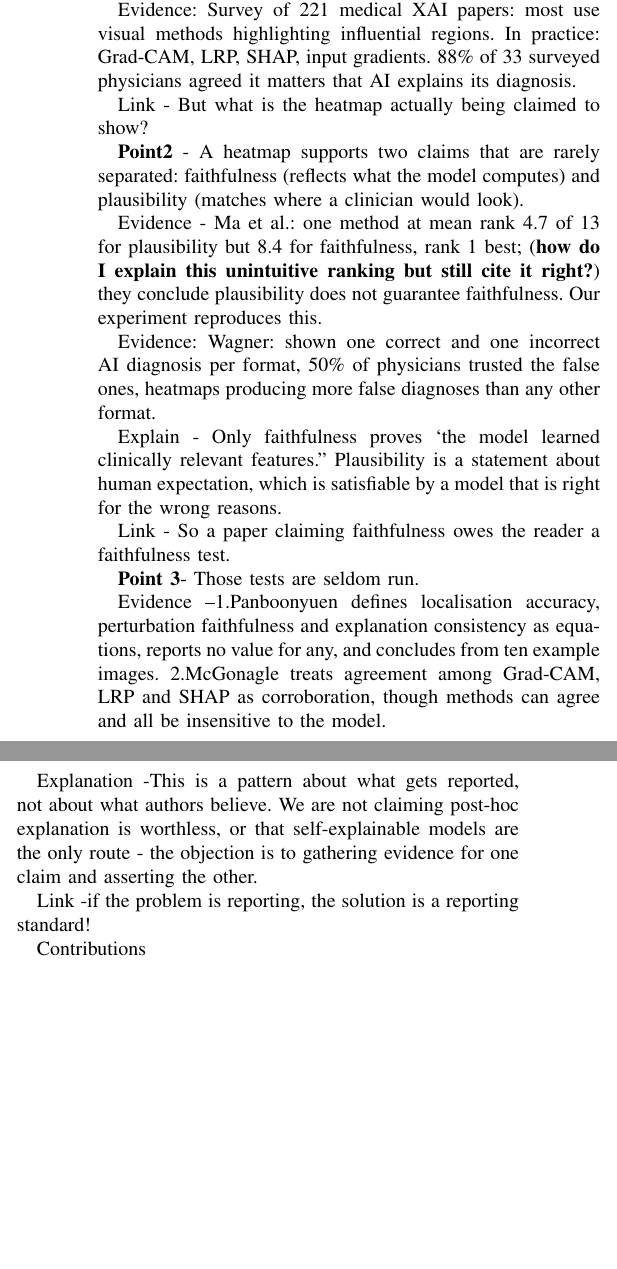
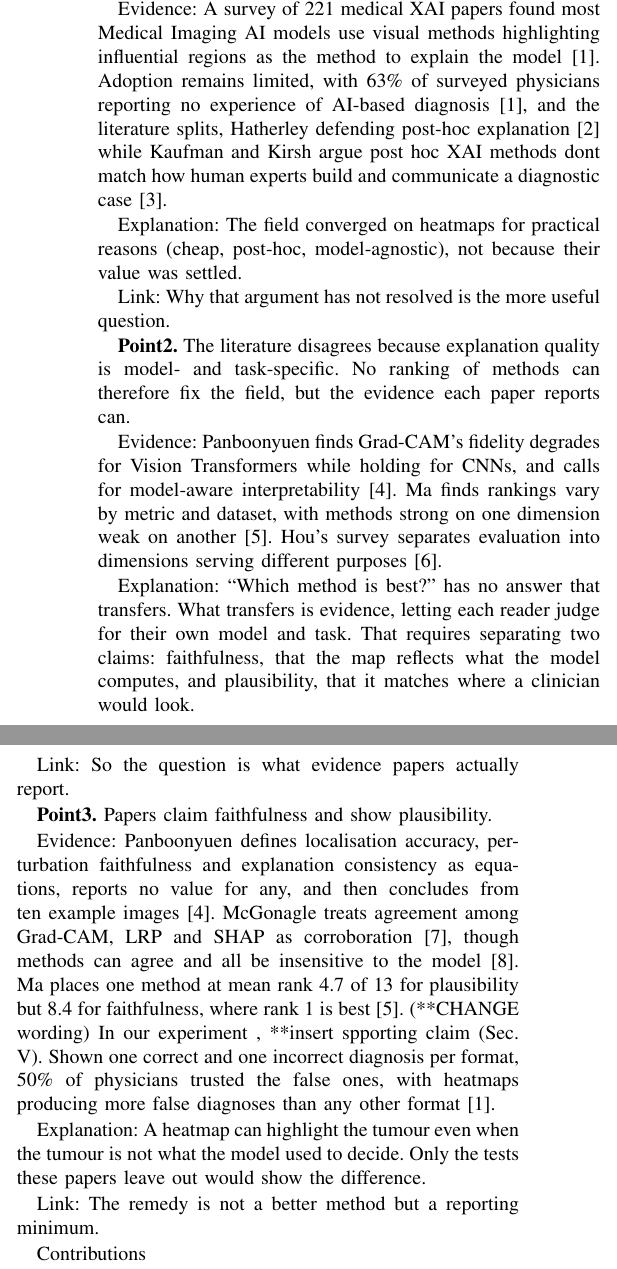
Before and after one commit to CiaranLy/xAI-Journal, a LaTeX paper (Paperv1.tex): two parts of the columns of the page before the commit and two parts of the columns of page 1 of 2 after it, joined at a grey line, cut so that both start at the same text, the shorter picture padded with empty space. Compiled offline with pdfLaTeX.

Commit message:
Update Intro
Same points- changed framing of them

```diff
--- a/Paperv1.tex
+++ b/Paperv1.tex
@@ -28,32 +29,32 @@ Rough draft- When written properly I will cut to 250-300 words (this should be0.
 
-\textbf{Point:1} Saliency maps are the dominant form of explanation in medical imaging AI
+Evidence: A survey of 221 medical XAI papers found most Medical Imaging AI models use visual methods highlighting influential regions as the method to explain the model [1]. Adoption remains limited, with 63\% of surveyed physicians reporting no experience of AI-based diagnosis [1], and the literature splits, Hatherley defending post-hoc explanation [2] while Kaufman and Kirsh argue post hoc XAI methods dont match how human experts build and communicate a diagnostic case [3].
 
-Evidence: Survey of 221 medical XAI papers: most use visual methods highlighting influential regions. In practice: Grad-CAM, LRP, SHAP, input gradients. 88\% of 33 surveyed physicians agreed it matters that AI explains its diagnosis.
+Explanation: The field converged on heatmaps for practical reasons (cheap, post-hoc, model-agnostic), not because their value was settled.
 
-Link - But what is the heatmap actually being claimed to show?
+Link: Why that argument has not resolved is the more useful question.
 
-\textbf{Point2} - A heatmap supports two claims that are rarely separated: faithfulness (reflects what the model computes) and plausibility (matches where a clinician would look).
+\textbf{Point2.} The literature disagrees because explanation quality is model- and task-specific. No ranking of methods can therefore fix the field, but the evidence each paper reports can.
 
-Evidence - Ma et al.: one method at mean rank 4.7 of 13 for plausibility but 8.4 for faithfulness, rank 1 best; (\textbf{how do I explain this unintuitive ranking but still cite it right?}) they conclude plausibility does not guarantee faithfulness. Our experiment reproduces this.
+Evidence: Panboonyuen finds Grad-CAM's fidelity degrades for Vision Transformers while holding for CNNs, and calls for model-aware interpretability [4]. Ma finds rankings vary by metric and dataset, with methods strong on one dimension weak on another [5]. Hou's survey separates evaluation into dimensions serving different purposes [6].
 
-Evidence: Wagner: shown one correct and one incorrect AI diagnosis per format, 50\% of physicians trusted the false ones, heatmaps producing more false diagnoses than any other format.
+Explanation: ``Which method is best?'' has no answer that transfers. What transfers is evidence, letting each reader judge for their own model and task. That requires separating two claims: faithfulness, that the map reflects what the model computes, and plausibility, that it matches where a clinician would look.
 
-Explain - Only faithfulness proves `the model learned clinically relevant features.'' Plausibility is a statement about human expectation, which is satisfiable by a model that is right for the wrong reasons.
+Link: So the question is what evidence papers actually report.
 
-Link - So a paper claiming faithfulness owes the reader a faithfulness test.
+\textbf{Point3.} Papers claim faithfulness and show plausibility.
 
-\textbf{Point 3}- Those tests are seldom run.
+Evidence: Panboonyuen defines localisation accuracy, perturbation faithfulness and explanation consistency as equations, reports no value for any, and then concludes from ten example images [4]. McGonagle treats agreement among Grad-CAM, LRP and SHAP as corroboration [7], though methods can agree and all be insensitive to the model [8]. Ma places one method at mean rank 4.7 of 13 for plausibility but 8.4 for faithfulness, where rank 1 is best [5]. (**CHANGE wording)
+In our experiment , **insert spporting claim (Sec. V).
+Shown one correct and one incorrect diagnosis per format, 50\% of physicians trusted the false ones, with heatmaps producing more false diagnoses than any other format [1].
 
-Evidence --1.Panboonyuen defines localisation accuracy, perturbation faithfulness and explanation consistency as equations, reports no value for any, and concludes from ten example images. 2.McGonagle treats agreement among Grad-CAM, LRP and SHAP as corroboration, though methods can agree and all be insensitive to the model.
+Explanation: A heatmap can highlight the tumour even when the tumour is not what the model used to decide. Only the tests these papers leave out would show the difference.
 
-Explanation -This is a pattern about what gets reported, not about what authors believe. We are not claiming post-hoc explanation is worthless, or that self-explainable models are the only route - the objection is to gathering evidence for one claim and asserting the other.
-
-Link -if the problem is reporting, the solution is a reporting standard!
+Link: The remedy is not a better method but a reporting minimum.
 
 Contributions
 
 Contributions (three): (1) a framework separating faithfulness,
-plausibility and simulatability; (2) an audit of recent papers;
+plausibility and simulatability;**is this one? (2) an audit of recent papers;
 (3) a minimum reporting checklist.
 
 References used (or that will be used) here
```
Also changed, not shown: Paperv1.tex (3 more changed lines).
